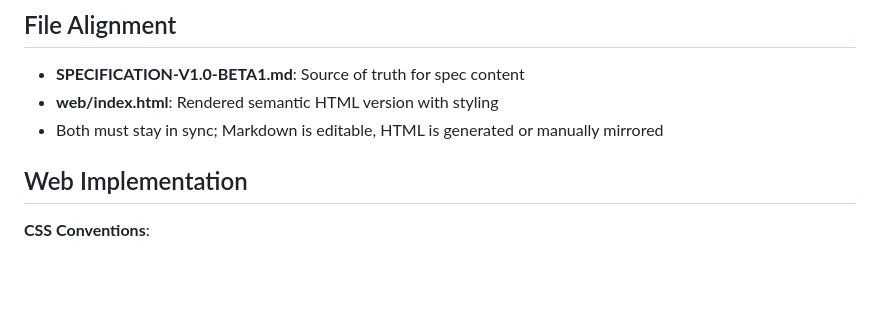
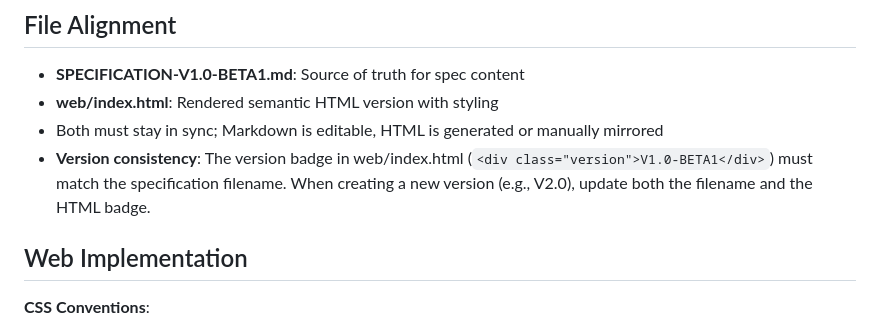
Before and after one commit to conventionalsubjects/conventionalsubjects.org, a Markdown page: AGENTS.md, the part around the change. Rendered like a GitHub page; blank space fills up the shorter version.

Commit message:
docs: add version badge sync requirement to AGENTS.md
- Document that version badge in HTML must match specification filename
- Ensures future version updates (V2.0, etc) update both filename and HTML badge

```diff
--- a/AGENTS.md
+++ b/AGENTS.md
@@ -51,6 +51,7 @@ Conventional Subjects is a specification (like Conventional Commits) for standar
 - **SPECIFICATION-V1.0-BETA1.md**: Source of truth for spec content
 - **web/index.html**: Rendered semantic HTML version with styling
 - Both must stay in sync; Markdown is editable, HTML is generated or manually mirrored
+- **Version consistency**: The version badge in web/index.html (`<div class="version">V1.0-BETA1</div>`) must match the specification filename. When creating a new version (e.g., V2.0), update both the filename and the HTML badge.
 
 ## Web Implementation
 
```
